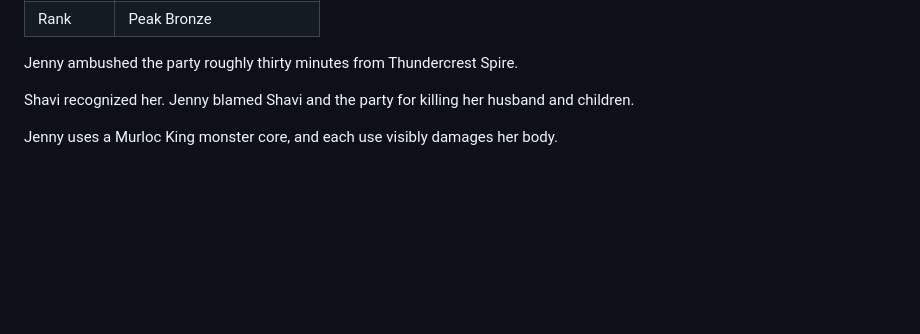
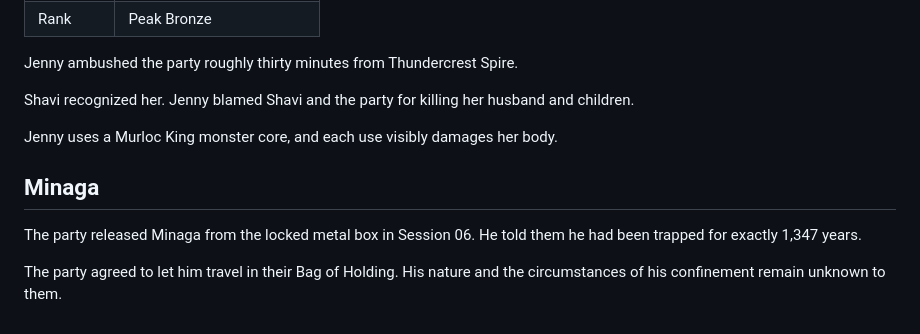
Before and after one commit to IcyNight/hwfwm-player-kit, a Markdown page: Known NPCs.md, the part around the change. GitHub-like rendering; blank space fills up the shorter version.

Commit message:
Sync player campaign kit

```diff
--- a/Known NPCs.md
+++ b/Known NPCs.md
@@ -182,3 +182,9 @@ Jenny ambushed the party roughly thirty minutes from Thundercrest Spire.
 Shavi recognized her. Jenny blamed Shavi and the party for killing her husband and children.
 
 Jenny uses a Murloc King monster core, and each use visibly damages her body.
+
+## Minaga
+
+The party released Minaga from the locked metal box in Session 06. He told them he had been trapped for exactly 1,347 years.
+
+The party agreed to let him travel in their Bag of Holding. His nature and the circumstances of his confinement remain unknown to them.
```
